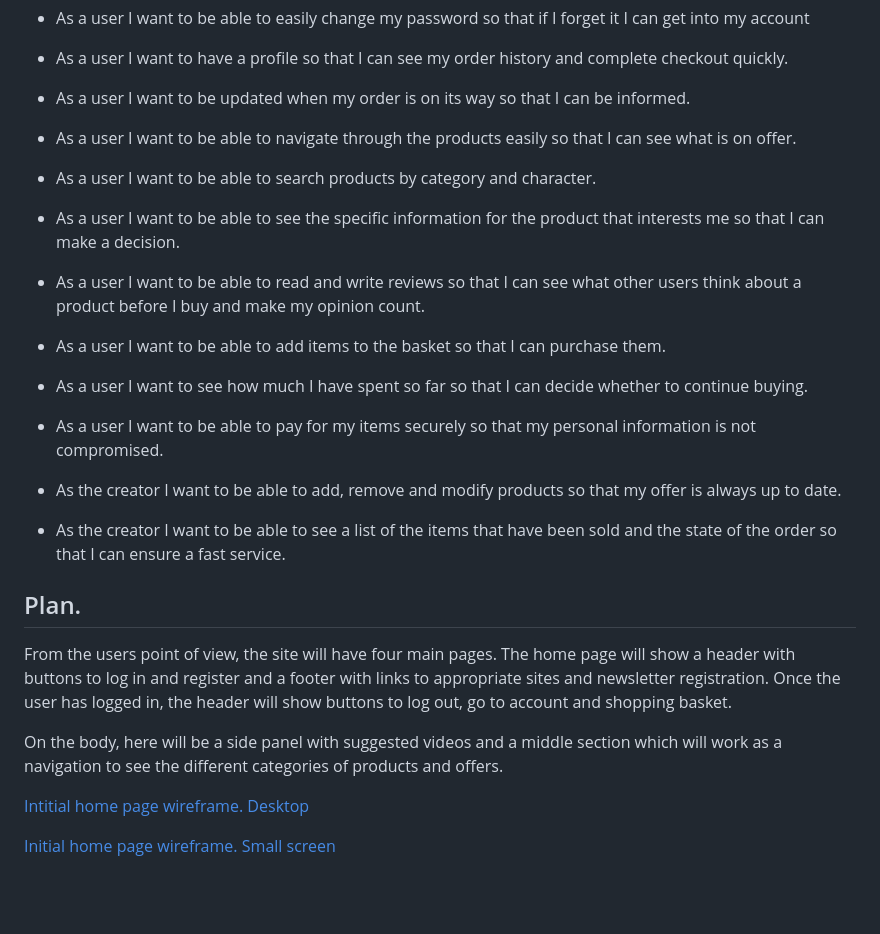
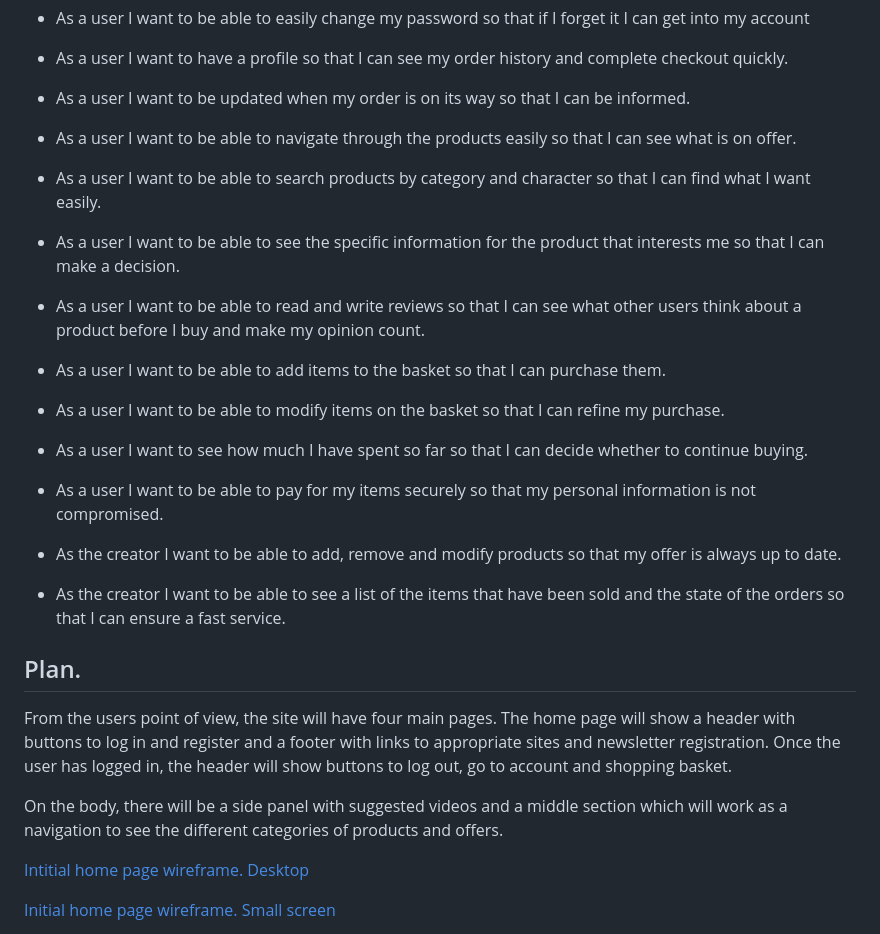
Before and after one commit to louisae452/Piggy-before-the-infection-started.-The-shop, a Markdown page: README.md, the part around the change. Rendered like a GitHub page; blank space fills up the shorter version.

```diff
--- a/README.md
+++ b/README.md
@@ -54,7 +54,7 @@ It aims to look after the series' fans as well as increase the reach of the seri
 
 - As a user I want to be able to navigate through the products easily so that I can see what is on offer.
 
-- As a user I want to be able to search products by category and character.
+- As a user I want to be able to search products by category and character so that I can find what I want easily.
 
 - As a user I want to be able to see the specific information for the product that interests me so that I can make a decision.
 
@@ -62,19 +62,21 @@ It aims to look after the series' fans as well as increase the reach of the seri
 
 - As a user I want to be able to add items to the basket so that I can purchase them.
 
+- As a user I want to be able to modify  items on the basket so that I can refine my purchase.
+
 - As a user I want to  see how much I have spent so far so that I can decide whether to continue buying.
 
 - As a user I want to be able to pay for my items securely so that my personal information is not compromised.
 
 - As the creator I want to be able to  add, remove and modify products so that my offer is always up to date.
 
-- As the creator I want to be able to  see a list of the items that have been sold and the state of the order so that I can ensure a fast service.
+- As the creator I want to be able to  see a list of the items that have been sold and the state of the orders so that I can ensure a fast service.
 
 ## Plan.
 
 From the users point of view, the site will have four main pages. The home page will show a header with buttons to log in and register and a footer with links to  appropriate sites  and newsletter registration. Once the user has logged in, the header will show buttons to log out, go to account and shopping basket.
 
-On the body, here will be a side panel with suggested videos and a middle section which will work as a navigation to see the different categories of products and offers.
+On the body, there will be a side panel with suggested videos and a middle section which will work as a navigation to see the different categories of products and offers.
 
 [Intitial home page wireframe. Desktop](/readme/images/wireframes/initial_home.jpg)
 
```
